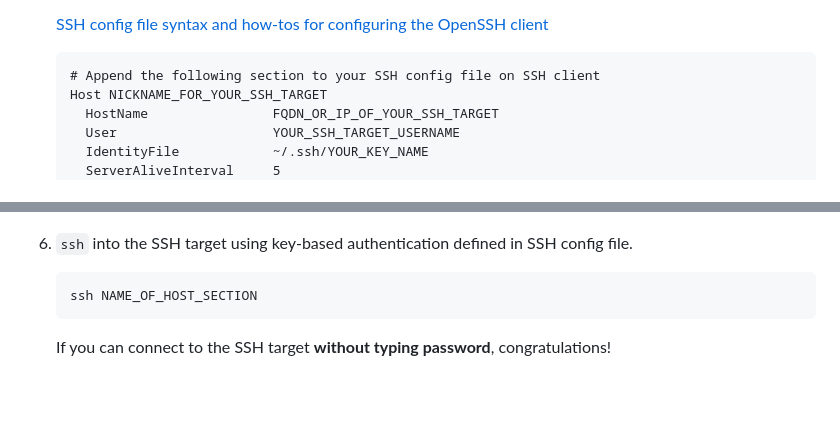
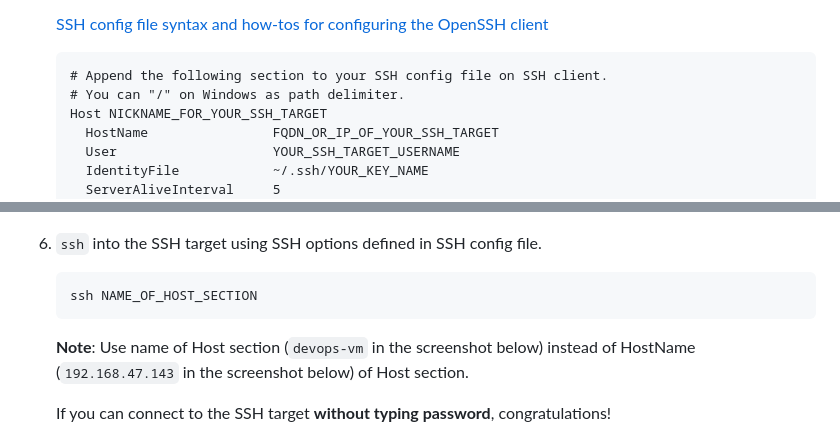
Before and after one commit to sait-lab/devops, a Markdown page: Setup SSH Key-Based Authentication.md, 2 parts joined by grey strips. Drawn GitHub-style; blank space fills up the shorter version.

Commit message:
docs: add name of host section note

````diff
--- a/Setup SSH Key-Based Authentication.md
+++ b/Setup SSH Key-Based Authentication.md
@@ -84,7 +84,8 @@ https://github.com/sait-lab/devops/assets/81775267/df082d3e-b538-4cce-8c14-780dc
    [SSH config file syntax and how-tos for configuring the OpenSSH client](https://www.ssh.com/academy/ssh/config)
 
    ```
-   # Append the following section to your SSH config file on SSH client
+   # Append the following section to your SSH config file on SSH client.
+   # You can "/" on Windows as path delimiter.
    Host NICKNAME_FOR_YOUR_SSH_TARGET
      HostName                FQDN_OR_IP_OF_YOUR_SSH_TARGET
      User                    YOUR_SSH_TARGET_USERNAME
@@ -95,12 +96,14 @@ https://github.com/sait-lab/devops/assets/81775267/df082d3e-b538-4cce-8c14-780dc
 
    ![ssh-config-file](./Setup%20SSH%20Key-Based%20Authentication.assets/ssh-config-file.png)
 
-6. `ssh` into the SSH target using key-based authentication defined in SSH config file.
+6. `ssh` into the SSH target using SSH options defined in SSH config file.
 
    ```shell
    ssh NAME_OF_HOST_SECTION
    ```
 
+   **Note**: Use name of Host section (`devops-vm` in the screenshot below) instead of HostName (`192.168.47.143` in the screenshot below) of Host section.
+
    If you can connect to the SSH target **without typing password**, congratulations!
 
    ![ssh-use-config-file](./Setup%20SSH%20Key-Based%20Authentication.assets/ssh-use-config-file.jpeg)
````
